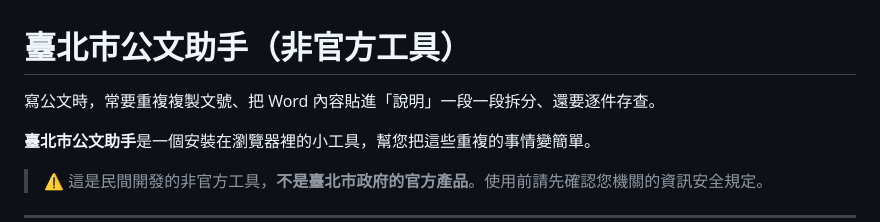
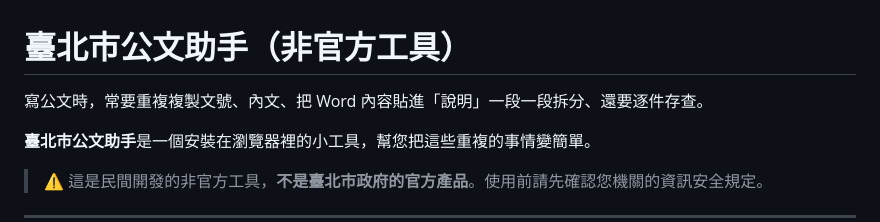
Before and after one commit to blues32767/taipei-edocdocument-auto-filing, a Markdown page: README.md, the part around the change. Drawn GitHub-style.

```diff
--- a/README.md
+++ b/README.md
@@ -1,6 +1,6 @@
 # 臺北市公文助手（非官方工具）
 
-寫公文時，常要重複複製文號、把 Word 內容貼進「說明」一段一段拆分、還要逐件存查。
+寫公文時，常要重複複製文號、內文、把 Word 內容貼進「說明」一段一段拆分、還要逐件存查。
 
 **臺北市公文助手**是一個安裝在瀏覽器裡的小工具，幫您把這些重複的事情變簡單。
 
```
